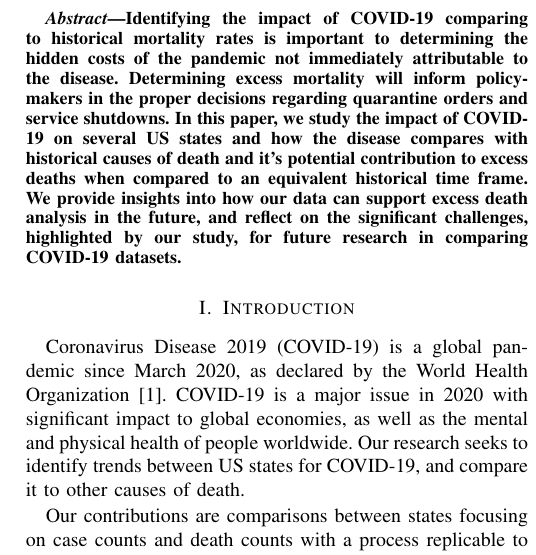
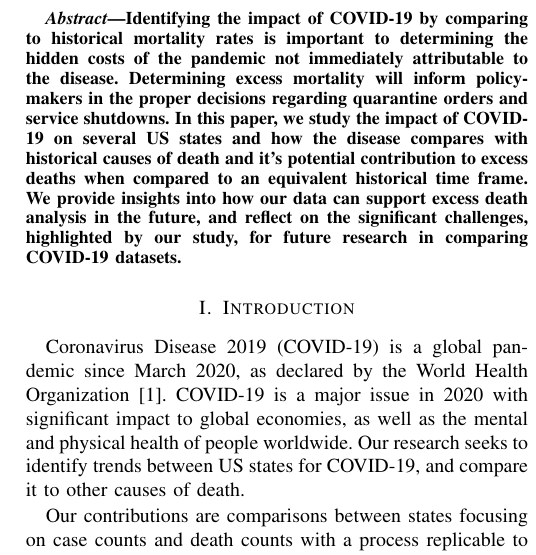
Before and after one commit to ALuchinsky/Fall2020_CS6010_covid, a LaTeX paper (report/report.tex): part of one column of page 1 of 7, cut so that both start at the same text. Compiled offline with pdfLaTeX; a missing font is replaced by an installed copy or a similar font; a LaTeX package or settings file that is missing is left out.

Commit message:
Update abstract of paper

```diff
--- a/report/report.tex
+++ b/report/report.tex
@@ -36,10 +36,9 @@ vvela@bgsu.edu}
 \maketitle
 
 \begin{abstract}
-Identifying the impact of COVID-19 comparing to historical mortality rates is important to determining the hidden costs of the pandemic not immediately attributable to the disease.
+Identifying the impact of COVID-19 by comparing to historical mortality rates is important to determining the hidden costs of the pandemic not immediately attributable to the disease.
 Determining excess mortality will inform policy-makers in the proper decisions regarding quarantine orders and service shutdowns.
 In this paper, we study the impact of COVID-19 on several US states and how the disease compares with historical causes of death and it's potential contribution to excess deaths when compared to an equivalent historical time frame.
-%In the long term, the outcomes of this study will be used to support research into: (1) comparing COVID-19 disease statistics between US States. (2) comparing COVID-19 death statistics with historical top causes of death (3) determining the impact of COVID-19 on excess mortality rates as a result of state mandated quarantine measures.
 We provide insights into how our data can support excess death analysis in the future, and reflect on the significant challenges, highlighted by our study, for future research in comparing COVID-19 datasets.
 \end{abstract}
 
```
